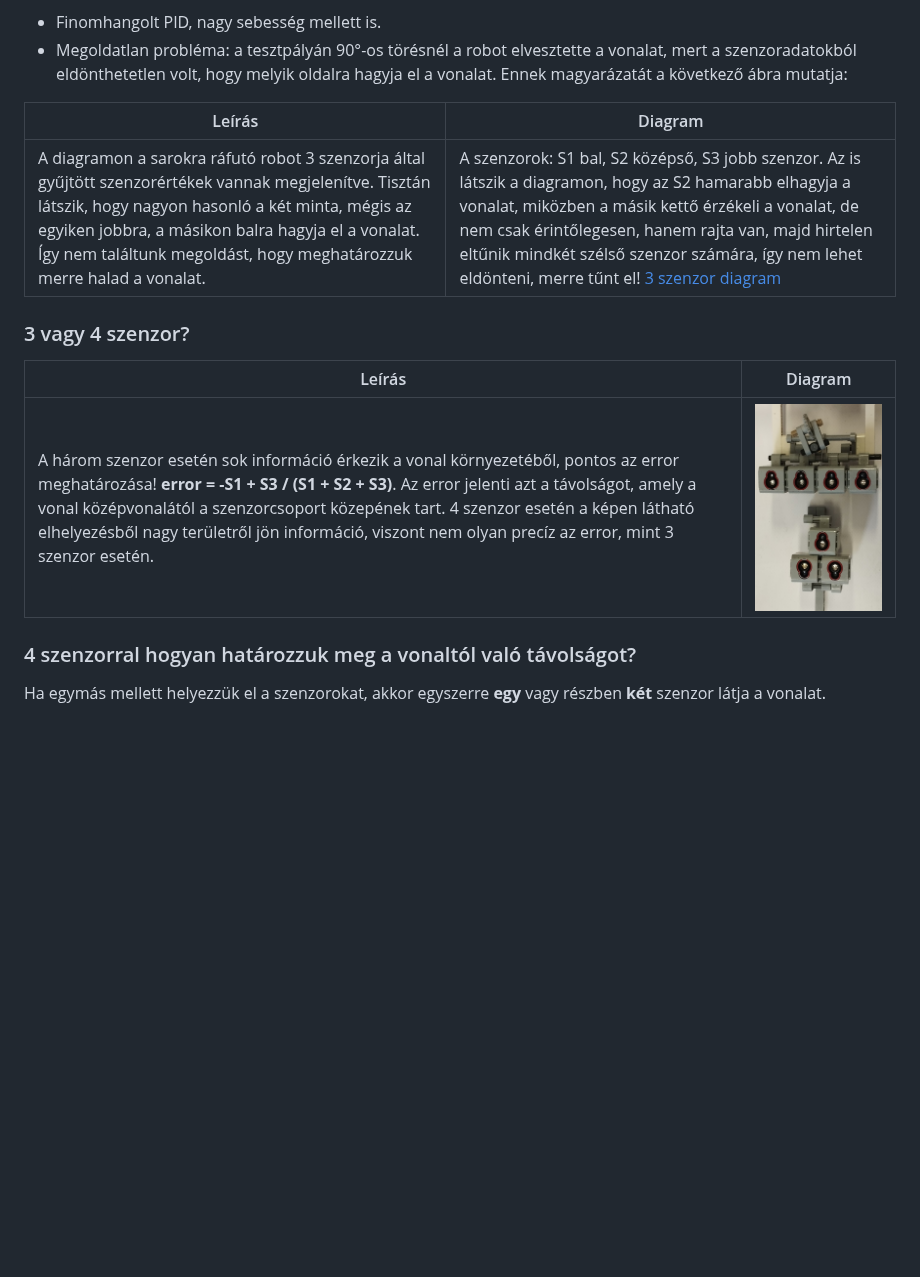
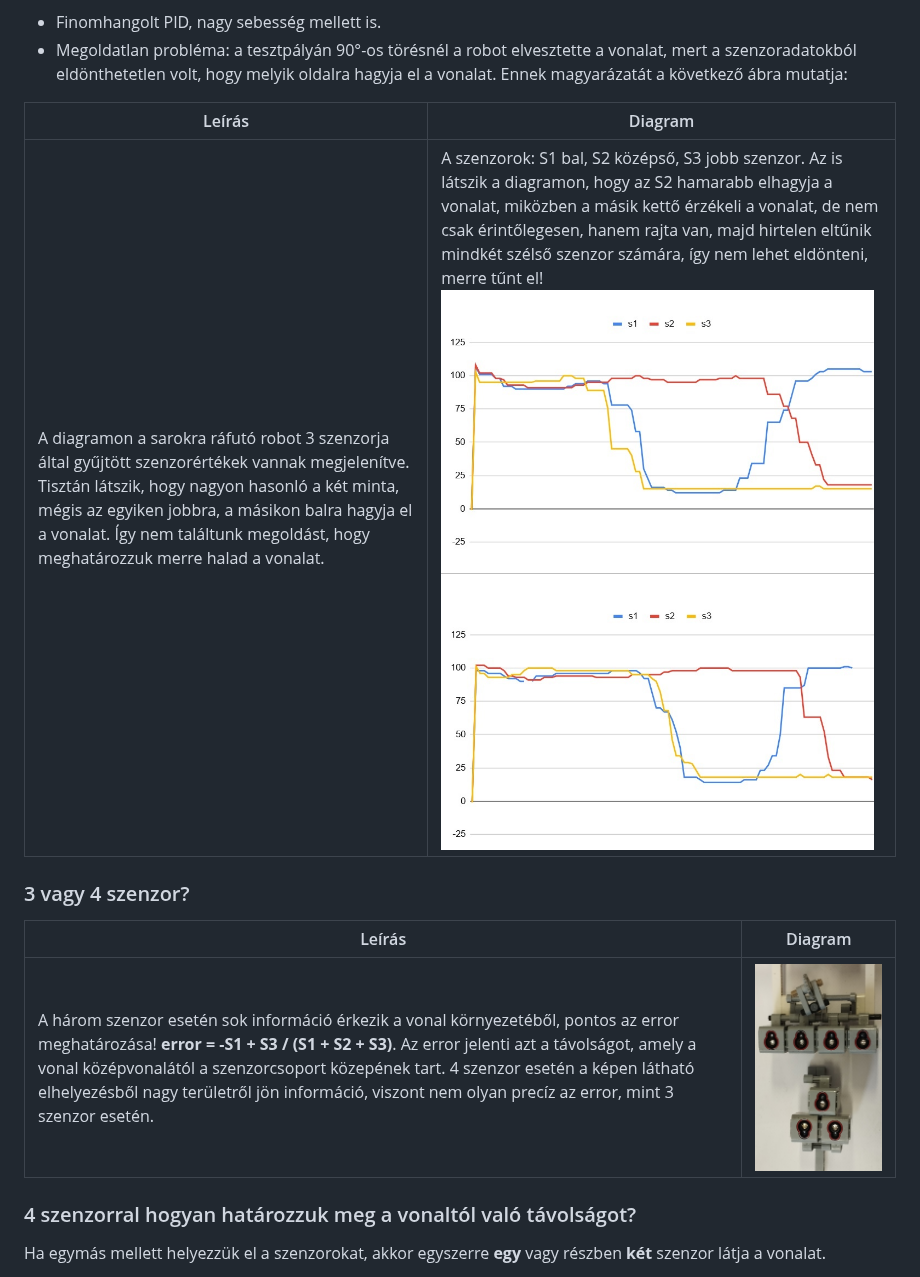
Before and after one commit to qgedeak/robotex2025, a Markdown page: README.md, the part around the change. Rendered like a GitHub page; blank space fills up the shorter version.

Commit message:
Fix image syntax in README.md

```diff
--- a/README.md
+++ b/README.md
@@ -71,13 +71,13 @@ Az inspiráció videójában látható konstrukció hardver paraméterei:
 
 | Leírás | Diagram |
 |----------|-----------|
-| A diagramon a sarokra ráfutó robot 3 szenzorja által gyűjtött szenzorértékek vannak megjelenítve. Tisztán látszik, hogy nagyon hasonló a két minta, mégis az egyiken jobbra, a másikon balra hagyja el a vonalat. Így nem találtunk megoldást, hogy meghatározzuk merre halad a vonalat. | A szenzorok: S1 bal, S2 középső, S3 jobb szenzor. Az is látszik a diagramon, hogy az S2 hamarabb elhagyja a vonalat, miközben a másik kettő érzékeli a vonalat, de nem csak érintőlegesen, hanem rajta van, majd hirtelen eltűnik mindkét szélső szenzor számára, így nem lehet eldönteni, merre tűnt el! [3 szenzor diagram](img/3_szenzor.jpg) |
+| A diagramon a sarokra ráfutó robot 3 szenzorja által gyűjtött szenzorértékek vannak megjelenítve. Tisztán látszik, hogy nagyon hasonló a két minta, mégis az egyiken jobbra, a másikon balra hagyja el a vonalat. Így nem találtunk megoldást, hogy meghatározzuk merre halad a vonalat. | A szenzorok: S1 bal, S2 középső, S3 jobb szenzor. Az is látszik a diagramon, hogy az S2 hamarabb elhagyja a vonalat, miközben a másik kettő érzékeli a vonalat, de nem csak érintőlegesen, hanem rajta van, majd hirtelen eltűnik mindkét szélső szenzor számára, így nem lehet eldönteni, merre tűnt el! ![3 szenzor diagram](img/3_szenzor.jpg) |
 
 ### 3 vagy 4 szenzor?
 
 | Leírás | Diagram |
 |----------|-----------|
-| A három szenzor esetén sok információ érkezik a vonal környezetéből, pontos az error meghatározása! **error = -S1 + S3 / (S1 + S2 + S3)**. Az error jelenti azt a távolságot, amely a vonal középvonalától a szenzorcsoport közepének tart. 4 szenzor esetén a képen látható elhelyezésből nagy területről jön információ, viszont nem olyan precíz az error, mint 3 szenzor esetén. | ![3_4szenzor diagram](img/3_4sensor.jpg) |
+| A három szenzor esetén sok információ érkezik a vonal környezetéből, pontos az error meghatározása!   **error = -S1 + S3 / (S1 + S2 + S3)**. Az error jelenti azt a távolságot, amely a vonal középvonalától a szenzorcsoport közepének tart. 4 szenzor esetén a képen látható elhelyezésből nagy területről jön információ, viszont nem olyan precíz az error, mint 3 szenzor esetén. | ![3_4szenzor diagram](img/3_4sensor.jpg) |
 
 ### 4 szenzorral hogyan határozzuk meg a vonaltól való távolságot?
 
```
